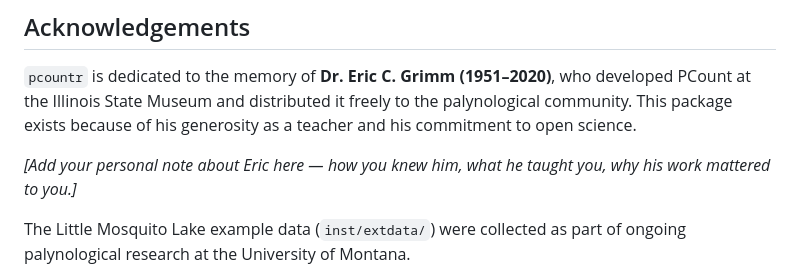
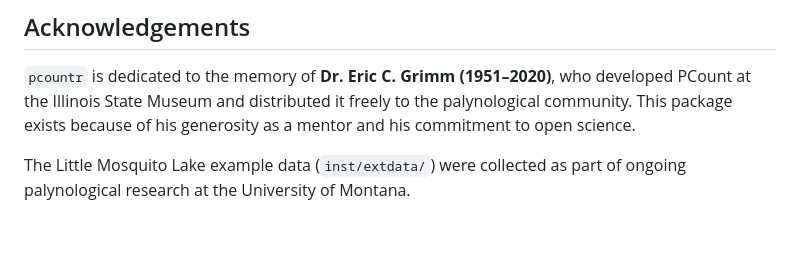
Before and after one commit to wnanavati/pcountr, a Markdown page: README.md, the part around the change. Drawn GitHub-style; blank space fills up the shorter version.

```diff
--- a/README.md
+++ b/README.md
@@ -83,10 +83,7 @@ Little Mosquito Lake site. 432 test assertions pass. See `tests/testthat/`.
 `pcountr` is dedicated to the memory of **Dr. Eric C. Grimm (1951–2020)**,
 who developed PCount at the Illinois State Museum and distributed it freely to
 the palynological community. This package exists because of his generosity as a
-teacher and his commitment to open science.
-
-*[Add your personal note about Eric here — how you knew him, what he taught you,
-why his work mattered to you.]*
+mentor and his commitment to open science.
 
 The Little Mosquito Lake example data (`inst/extdata/`) were collected as part
 of ongoing palynological research at the University of Montana.
```
Also changed, not shown: COWORK.md (deleted, +0 -74 lines).
